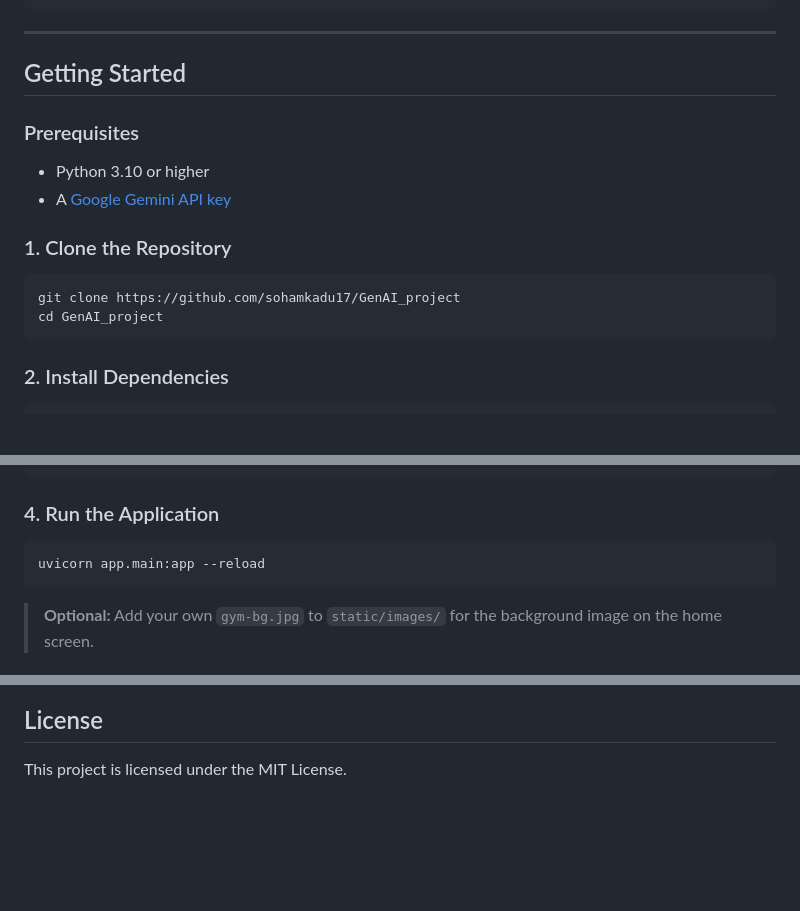
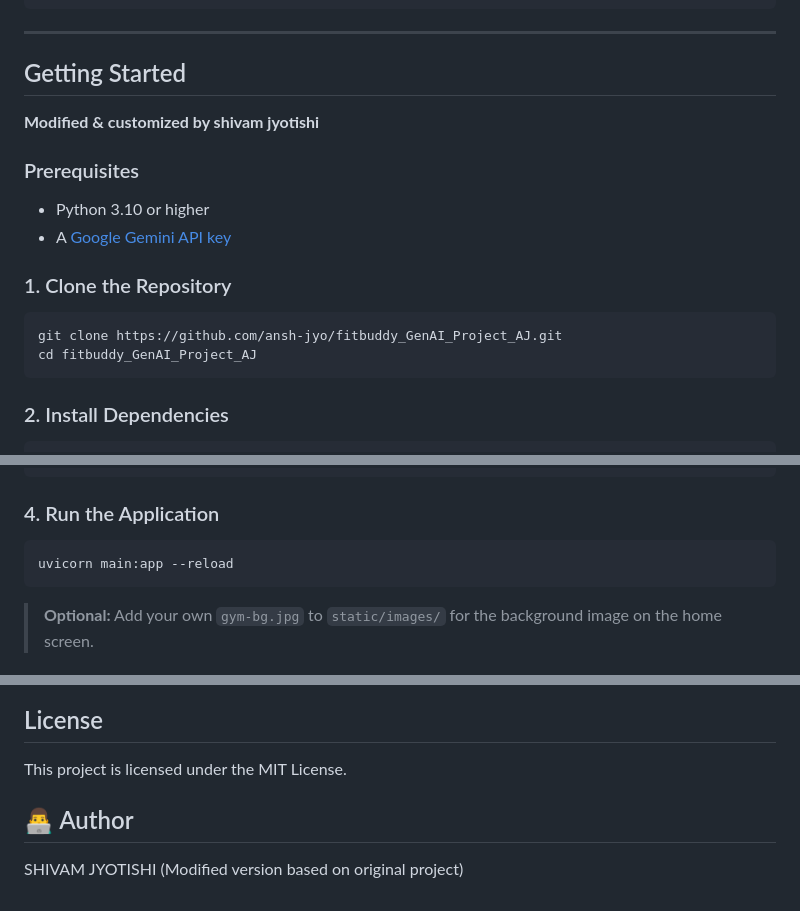
Before and after one commit to ansh-jyo/fitbuddy_GenAI_project-main, a Markdown page: README.md, 3 parts joined by grey strips. Rendered like a GitHub page; blank space fills up the shorter version.

````diff
--- a/README.md
+++ b/README.md
@@ -59,6 +59,7 @@ fitbuddy/
 ---
 
 ## Getting Started
+**Modified & customized by shivam jyotishi**
 
 ### Prerequisites
 
@@ -68,8 +69,8 @@ fitbuddy/
 ### 1. Clone the Repository
 
 ```bash
-git clone https://github.com/sohamkadu17/GenAI_project
-cd GenAI_project
+git clone https://github.com/ansh-jyo/fitbuddy_GenAI_Project_AJ.git
+cd fitbuddy_GenAI_Project_AJ
 ```
 
 ### 2. Install Dependencies
@@ -89,7 +90,7 @@ GEMINI_API_KEY=your_actual_gemini_api_key_here
 ### 4. Run the Application
 
 ```bash
-uvicorn app.main:app --reload
+uvicorn main:app --reload
 ```
 
 > **Optional:** Add your own `gym-bg.jpg` to `static/images/` for the background image on the home screen.
@@ -220,3 +221,6 @@ index.html  ──POST /generate──►  routes.py
 ## License
 
 This project is licensed under the MIT License.
+
+## 👨‍💻 Author
+SHIVAM JYOTISHI (Modified version based on original project)
````
